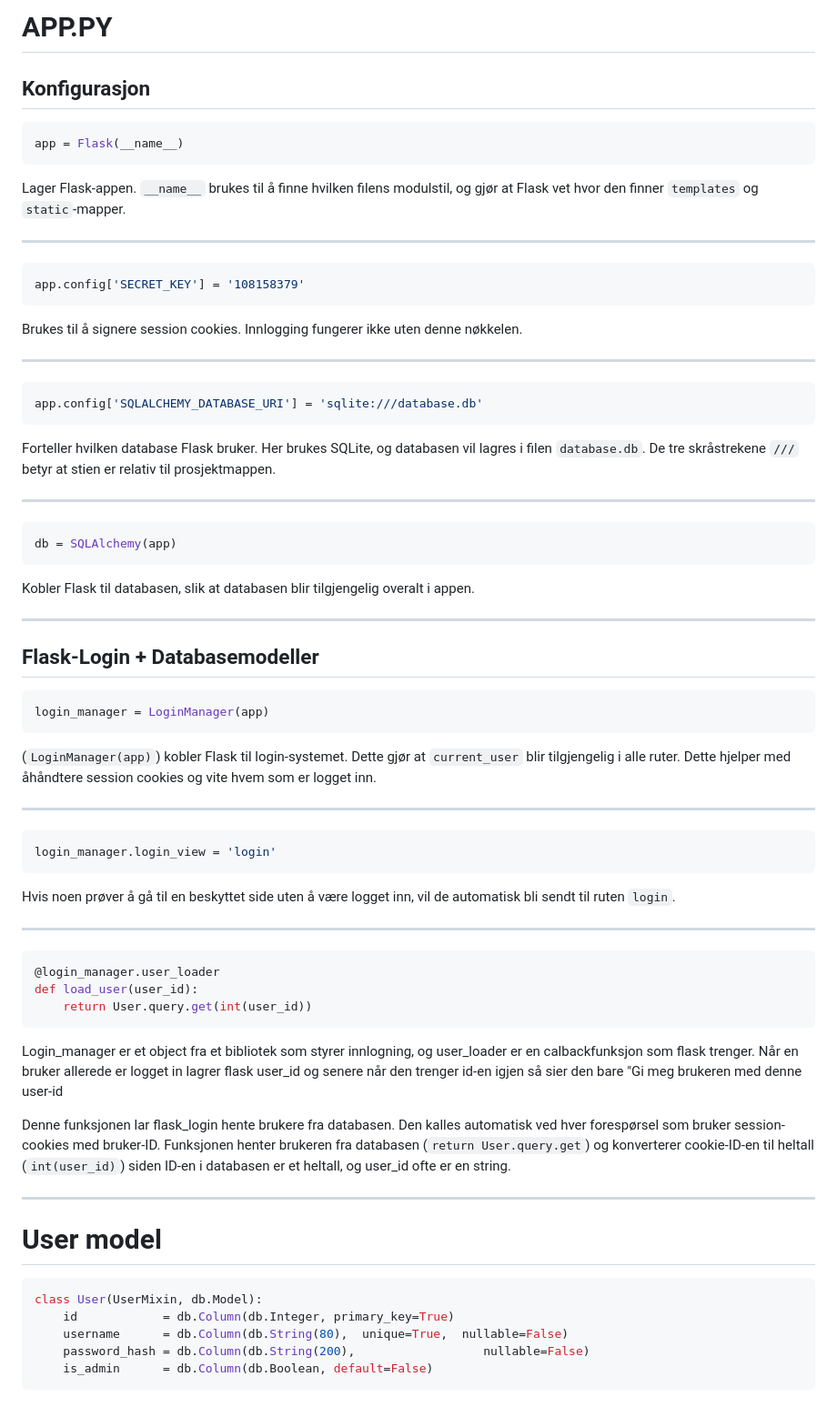
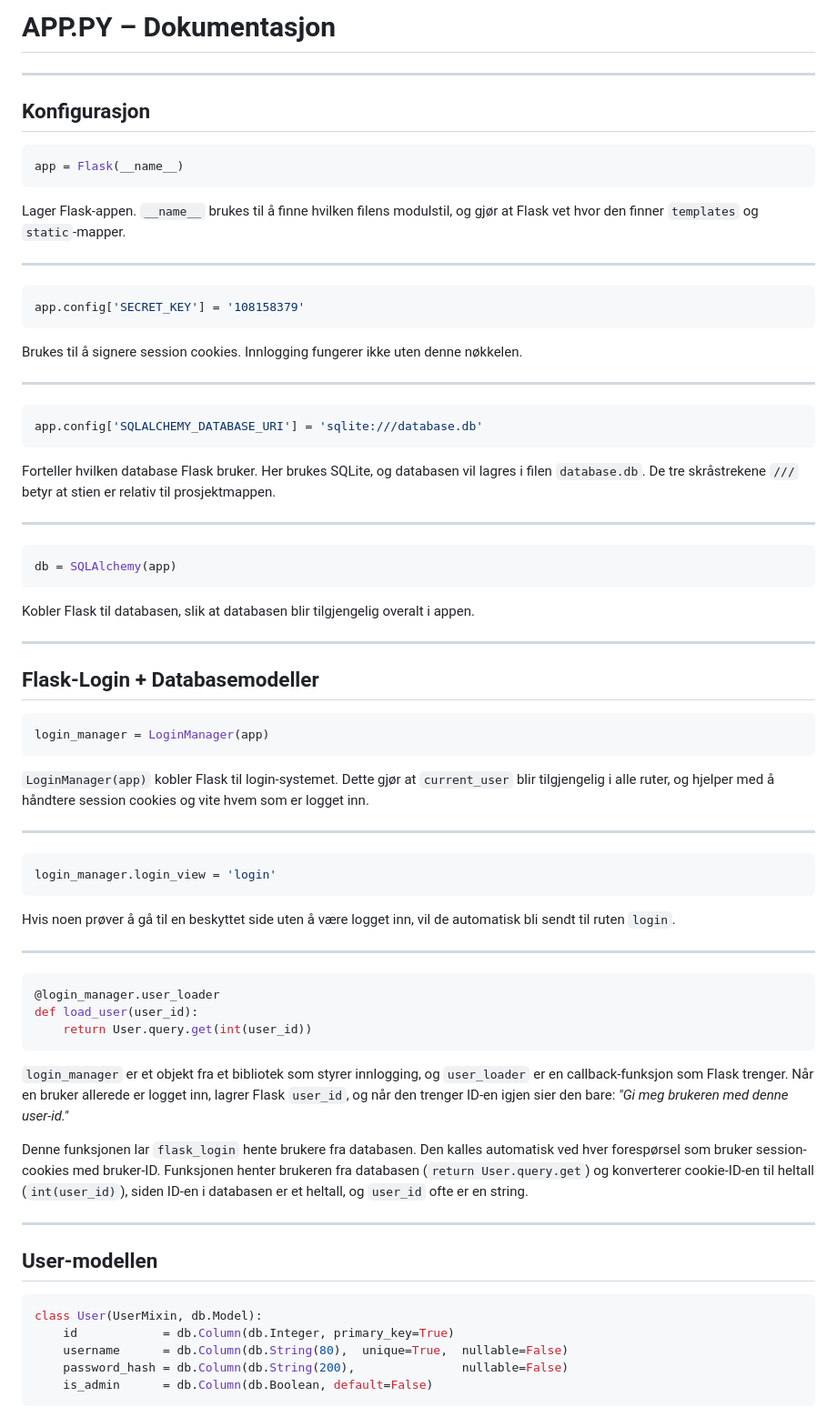
Before and after one commit to arhea502/Prosjekt_2, a Markdown page: NOTATER.md, the part around one of its changes. Shown at 91% size. GitHub-like rendering.

````diff
--- a/NOTATER.md
+++ b/NOTATER.md
@@ -1,10 +1,13 @@
-# APP.PY
+# APP.PY – Dokumentasjon
+
+---
 
 ## Konfigurasjon
 
 ```python
 app = Flask(__name__)
 ```
+
 Lager Flask-appen. `__name__` brukes til å finne hvilken filens modulstil, og gjør at Flask vet hvor den finner `templates` og `static`-mapper.
 
 ---
@@ -12,6 +15,7 @@ Lager Flask-appen. `__name__` brukes til å finne hvilken filens modulstil, og g
 ```python
 app.config['SECRET_KEY'] = '108158379'
 ```
+
 Brukes til å signere session cookies. Innlogging fungerer ikke uten denne nøkkelen.
 
 ---
@@ -19,6 +23,7 @@ Brukes til å signere session cookies. Innlogging fungerer ikke uten denne nøkk
 ```python
 app.config['SQLALCHEMY_DATABASE_URI'] = 'sqlite:///database.db'
 ```
+
 Forteller hvilken database Flask bruker. Her brukes SQLite, og databasen vil lagres i filen `database.db`. De tre skråstrekene `///` betyr at stien er relativ til prosjektmappen.
 
 ---
@@ -26,6 +31,7 @@ Forteller hvilken database Flask bruker. Her brukes SQLite, og databasen vil lag
 ```python
 db = SQLAlchemy(app)
 ```
+
 Kobler Flask til databasen, slik at databasen blir tilgjengelig overalt i appen.
 
 ---
@@ -35,13 +41,15 @@ Kobler Flask til databasen, slik at databasen blir tilgjengelig overalt i appen.
 ```python
 login_manager = LoginManager(app)
 ```
-(`LoginManager(app)`) kobler Flask til login-systemet. Dette gjør at `current_user` blir tilgjengelig i alle ruter. Dette hjelper med åhåndtere session cookies og vite hvem som er logget inn.
+
+`LoginManager(app)` kobler Flask til login-systemet. Dette gjør at `current_user` blir tilgjengelig i alle ruter, og hjelper med å håndtere session cookies og vite hvem som er logget inn.
 
 ---
 
 ```python
 login_manager.login_view = 'login'
 ```
+
 Hvis noen prøver å gå til en beskyttet side uten å være logget inn, vil de automatisk bli sendt til ruten `login`.
 
 ---
@@ -52,19 +60,19 @@ def load_user(user_id):
     return User.query.get(int(user_id))
 ```
 
-Login_manager er et object fra et bibliotek som styrer innlogning, og user_loader er en calbackfunksjon som flask trenger. Når en bruker allerede er logget in lagrer flask user_id og senere når den trenger id-en igjen så sier den bare "Gi meg brukeren med denne user-id
+`login_manager` er et objekt fra et bibliotek som styrer innlogging, og `user_loader` er en callback-funksjon som Flask trenger. Når en bruker allerede er logget inn, lagrer Flask `user_id`, og når den trenger ID-en igjen sier den bare: *"Gi meg brukeren med denne user-id."*
 
-Denne funksjonen lar flask_login hente brukere fra databasen. Den kalles automatisk ved hver forespørsel som bruker session-cookies med bruker-ID. Funksjonen henter brukeren fra databasen (`return User.query.get`) og konverterer cookie-ID-en til heltall (`int(user_id)`) siden ID-en i databasen er et heltall, og user_id ofte er en string.
+Denne funksjonen lar `flask_login` hente brukere fra databasen. Den kalles automatisk ved hver forespørsel som bruker session-cookies med bruker-ID. Funksjonen henter brukeren fra databasen (`return User.query.get`) og konverterer cookie-ID-en til heltall (`int(user_id)`), siden ID-en i databasen er et heltall, og `user_id` ofte er en string.
 
 ---
 
+## User-modellen
 
-# User model
 ```python
 class User(UserMixin, db.Model):
     id            = db.Column(db.Integer, primary_key=True)
     username      = db.Column(db.String(80),  unique=True,  nullable=False)
-    password_hash = db.Column(db.String(200),                  nullable=False)
+    password_hash = db.Column(db.String(200),               nullable=False)
     is_admin      = db.Column(db.Boolean, default=False)
 ```
 
````
Also changed, not shown: other parts of NOTATER.md (+19 -1 lines).
